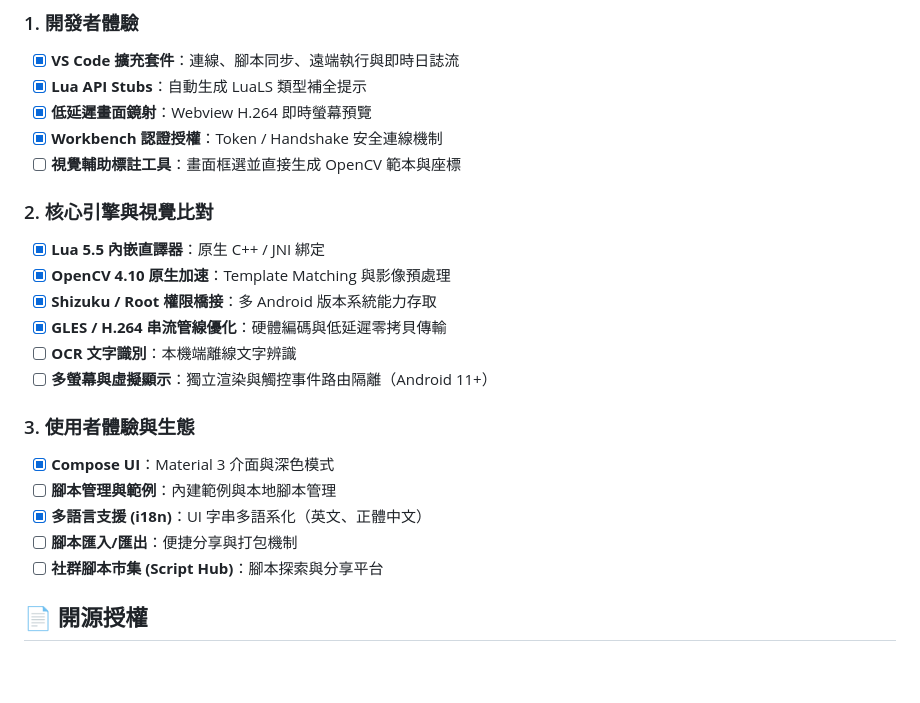
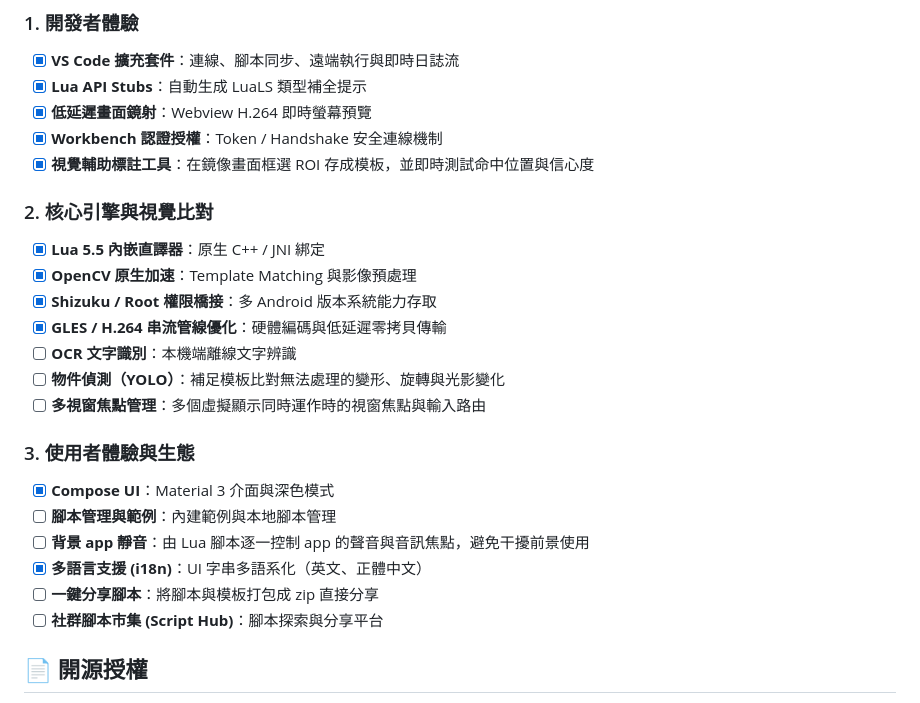
Before and after one commit to kuomartin/MoonClicker, a Markdown page: README.md, the part around the change. GitHub-like rendering; blank space fills up the shorter version.

Commit message:
docs(readme): 更新 Roadmap 以符合現況
- 視覺輔助標註工具已由 Workbench 鏡像面板的模板裁切與即時測試完成
- OpenCV 不寫版本號
- 匯入/匯出改為一鍵分享 zip；多螢幕項目改為多視窗焦點管理
- 新增物件偵測（YOLO）與背景 app 靜音

Co-Authored-By: Claude Opus 5.5 <noreply@anthropic.com>

```diff
--- a/README.md
+++ b/README.md
@@ -83,23 +83,25 @@ data.set("status", "執行完成")
 - [x] **Lua API Stubs**：自動生成 LuaLS 類型補全提示
 - [x] **低延遲畫面鏡射**：Webview H.264 即時螢幕預覽
 - [x] **Workbench 認證授權**：Token / Handshake 安全連線機制
-- [ ] **視覺輔助標註工具**：畫面框選並直接生成 OpenCV 範本與座標
+- [x] **視覺輔助標註工具**：在鏡像畫面框選 ROI 存成模板，並即時測試命中位置與信心度
 
 ### 2. 核心引擎與視覺比對
 
 - [x] **Lua 5.5 內嵌直譯器**：原生 C++ / JNI 綁定
-- [x] **OpenCV 4.10 原生加速**：Template Matching 與影像預處理
+- [x] **OpenCV 原生加速**：Template Matching 與影像預處理
 - [x] **Shizuku / Root 權限橋接**：多 Android 版本系統能力存取
 - [x] **GLES / H.264 串流管線優化**：硬體編碼與低延遲零拷貝傳輸
 - [ ] **OCR 文字識別**：本機端離線文字辨識
-- [ ] **多螢幕與虛擬顯示**：獨立渲染與觸控事件路由隔離（Android 11+）
+- [ ] **物件偵測（YOLO）**：補足模板比對無法處理的變形、旋轉與光影變化
+- [ ] **多視窗焦點管理**：多個虛擬顯示同時運作時的視窗焦點與輸入路由
 
 ### 3. 使用者體驗與生態
 
 - [x] **Compose UI**：Material 3 介面與深色模式
 - [ ] **腳本管理與範例**：內建範例與本地腳本管理
+- [ ] **背景 app 靜音**：由 Lua 腳本逐一控制 app 的聲音與音訊焦點，避免干擾前景使用
 - [x] **多語言支援 (i18n)**：UI 字串多語系化（英文、正體中文）
-- [ ] **腳本匯入/匯出**：便捷分享與打包機制
+- [ ] **一鍵分享腳本**：將腳本與模板打包成 zip 直接分享
 - [ ] **社群腳本市集 (Script Hub)**：腳本探索與分享平台
 
 ## 📄 開源授權
```
